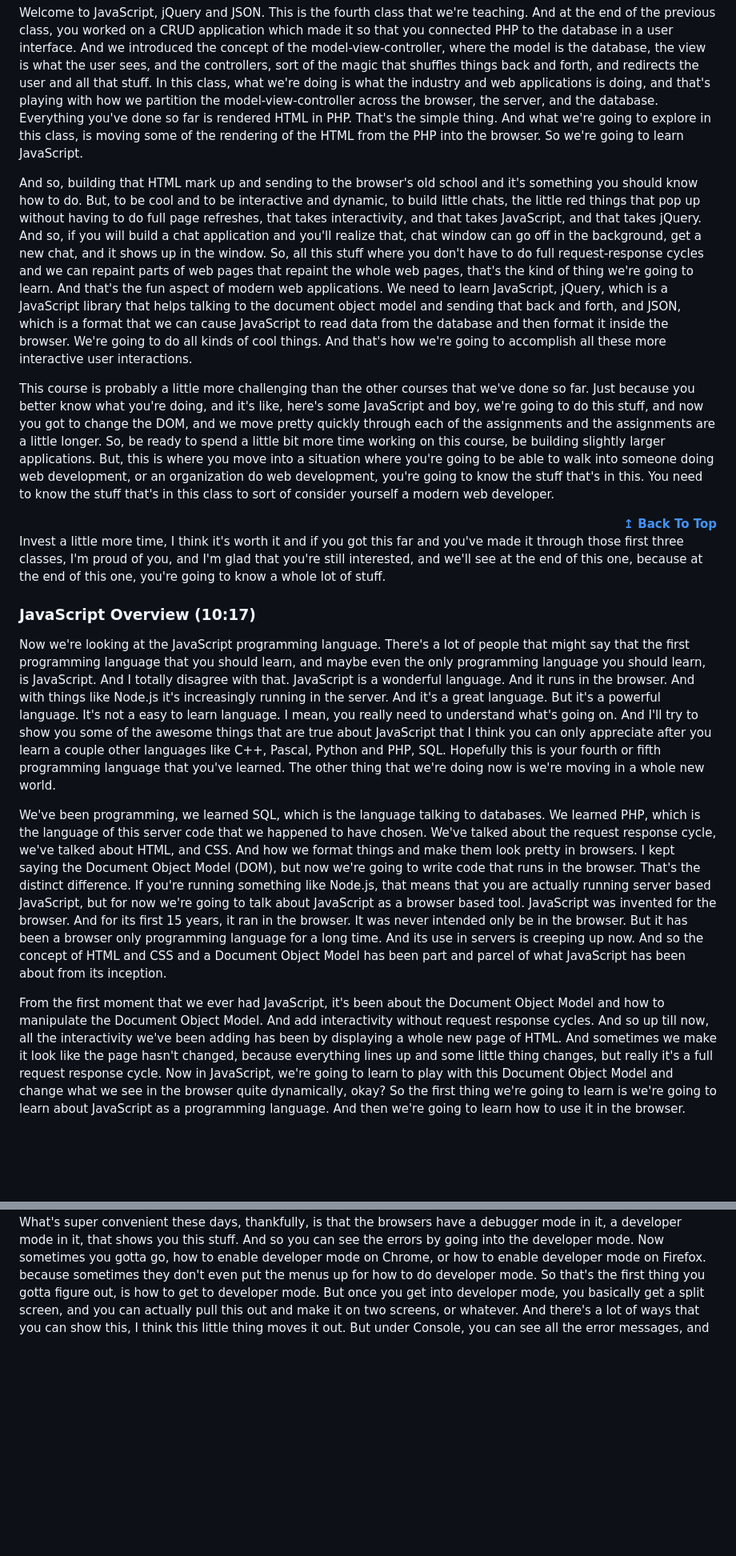
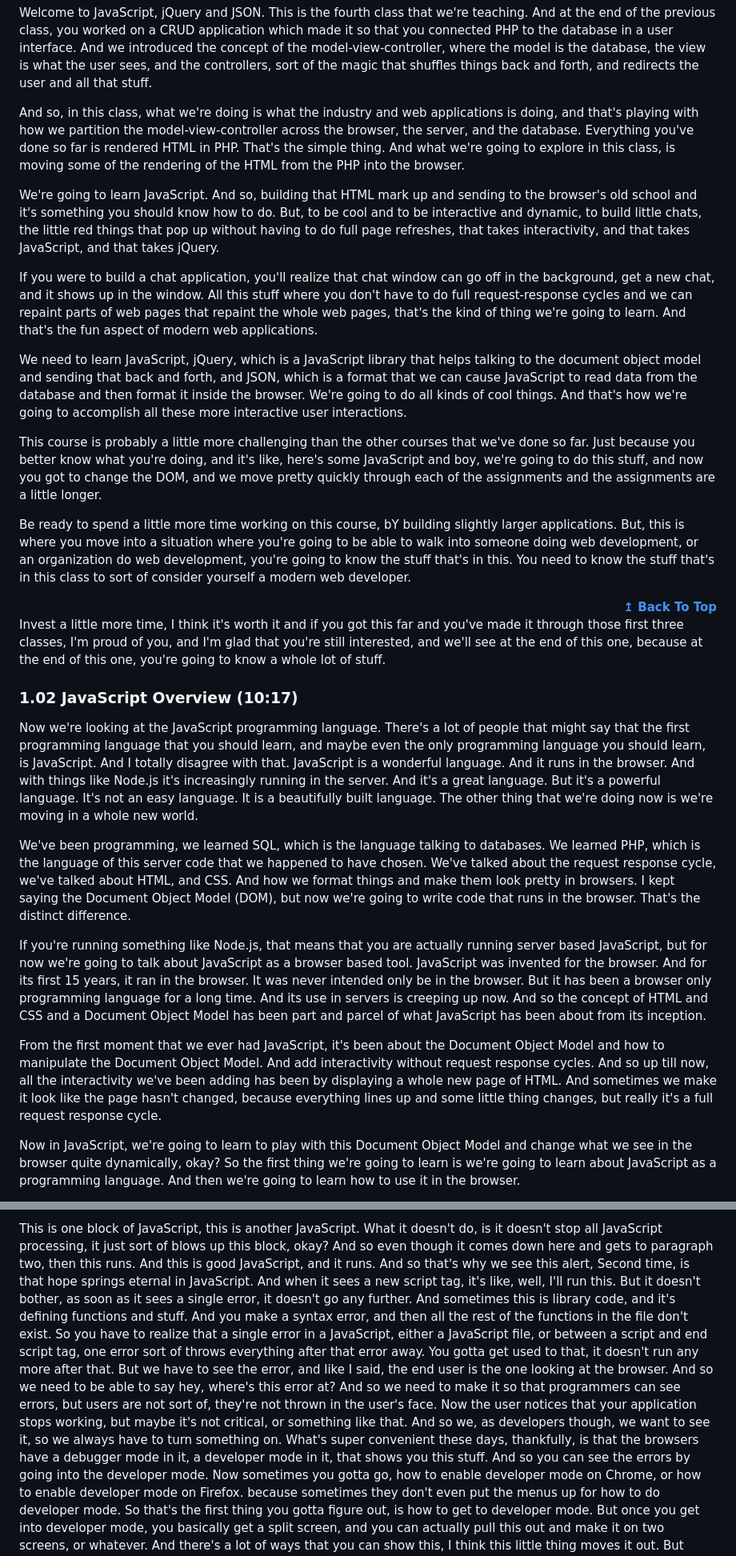
Before and after one commit to bbauska/JS-jQuery-JSON, a Markdown page: README.md, 2 parts joined by grey strips. Shown at 80% size. Rendered like a GitHub page; blank space fills up the shorter version.

```diff
--- a/README.md
+++ b/README.md
@@ -254,34 +254,40 @@ the end of the previous class, you worked on a CRUD application which made it so
 connected PHP to the database in a user interface. And we introduced the concept of the
 model-view-controller, where the model is the database, the view is what the user sees, and
 the controllers, sort of the magic that shuffles things back and forth, and redirects the
-user and all that stuff. In this class, what we're doing is what the industry and web
+user and all that stuff.</p>
+
+<p>And so, in this class, what we're doing is what the industry and web
 applications is doing, and that's playing with how we partition the model-view-controller
 across the browser, the server, and the database. Everything you've done so far is rendered
 HTML in PHP. That's the simple thing. And what we're going to explore in this class, is
-moving some of the rendering of the HTML from the PHP into the browser. So we're going to
-learn JavaScript.</p>
+moving some of the rendering of the HTML from the PHP into the browser.</p>
 
-<p>And so, building that HTML mark up and sending to the browser's old school and it's
-something you should know how to do. But, to be cool and to be interactive and dynamic,
-to build little chats, the little red things that pop up without having to do full page
-refreshes, that takes interactivity, and that takes JavaScript, and that takes jQuery.
-And so, if you will build a chat application and you'll realize that, chat window can
-go off in the background, get a new chat, and it shows up in the window. So, all this
-stuff where you don't have to do full request-response cycles and we can repaint parts
-of web pages that repaint the whole web pages, that's the kind of thing we're going to
-learn. And that's the fun aspect of modern web applications. We need to learn JavaScript,
-jQuery, which is a JavaScript library that helps talking to the document object model and
-sending that back and forth, and JSON, which is a format that we can cause JavaScript to
-read data from the database and then format it inside the browser. We're going to do all
-kinds of cool things. And that's how we're going to accomplish all these more interactive
-user interactions.</p>
+<p>We're going to learn JavaScript. And so, building that HTML mark up and sending to the
+browser's old school and it's something you should know how to do. But, to be cool and to
+be interactive and dynamic, to build little chats, the little red things that pop up without
+having to do full page refreshes, that takes interactivity, and that takes JavaScript, and
+that takes jQuery.</p>
+
+<p>If you were to build a chat application, you'll realize that chat window can go off in the
+background, get a new chat, and it shows up in the window. All this stuff where you don't have
+to do full request-response cycles and we can repaint parts of web pages that repaint the whole
+web pages, that's the kind of thing we're going to learn. And that's the fun aspect of modern
+web applications.</p>
+
+<p>We need to learn JavaScript, jQuery, which is a JavaScript library that helps talking to the
+document object model and sending that back and forth, and JSON, which is a format that we
+can cause JavaScript to read data from the database and then format it inside the browser.
+We're going to do all kinds of cool things. And that's how we're going to accomplish all
+these more interactive user interactions.</p>
 
 <p>This course is probably a little more challenging than the other courses that we've
 done so far. Just because you better know what you're doing, and it's like, here's some
 JavaScript and boy, we're going to do this stuff, and now you got to change the DOM, and
 we move pretty quickly through each of the assignments and the assignments are a little
-longer. So, be ready to spend a little bit more time working on this course, be building
-slightly larger applications. But, this is where you move into a situation where you're
+longer.</p>
+
+<p>Be ready to spend a little more time working on this course, bY building slightly larger
+applications. But, this is where you move into a situation where you're
 going to be able to walk into someone doing web development, or an organization do web
 development, you're going to know the stuff that's in this. You need to know the stuff
 that's in this class to sort of consider yourself a modern web developer.</p>
@@ -295,26 +301,24 @@ made it through those first three classes, I'm proud of you, and I'm glad that y
 still interested, and we'll see at the end of this one, because at the end of this one,
 you're going to know a whole lot of stuff.</p>
 
-<h3>JavaScript Overview (10:17)</h3>
+<h3 id="ch1-02">1.02 JavaScript Overview (10:17)</h3>
 <!-- image -->
 <p>Now we're looking at the JavaScript programming language. There's a lot of people that
 might say that the first programming language that you should learn, and maybe even the
 only programming language you should learn, is JavaScript. And I totally disagree with that.
 JavaScript is a wonderful language. And it runs in the browser. And with things like Node.js
 it's increasingly running in the server. And it's a great language. But it's a powerful
-language. It's not a easy to learn language. I mean, you really need to understand what's
-going on. And I'll try to show you some of the awesome things that are true about JavaScript
-that I think you can only appreciate after you learn a couple other languages like C++, Pascal,
-Python and PHP, SQL. Hopefully this is your fourth or fifth programming language that
-you've learned. The other thing that we're doing now is we're moving in a whole new world.
-
-We've been programming, we learned SQL, which is the language talking to databases. We
+language. It's not an easy language. It is a beautifully built language. The other thing that
+we're doing now is we're moving in a whole new world.</p>
+<!-- IMAGE -->
+<p>We've been programming, we learned SQL, which is the language talking to databases. We
 learned PHP, which is the language of this server code that we happened to have chosen.
 We've talked about the request response cycle, we've talked about HTML, and CSS. And how
 we format things and make them look pretty in browsers. I kept saying the Document Object
 Model (DOM), but now we're going to write code that runs in the browser. That's the distinct
-difference.
-If you're running something like Node.js, that means that you are actually
+difference.</p>
+
+<p>If you're running something like Node.js, that means that you are actually
 running server based JavaScript, but for now we're going to talk about JavaScript as a
 browser based tool. JavaScript was invented for the browser. And for its first 15 years, it
 ran in the browser. It was never intended only be in the browser. But it has been a browser
@@ -327,7 +331,9 @@ Model and how to manipulate the Document Object Model. And add interactivity wit
 response cycles. And so up till now, all the interactivity we've been adding has been by
 displaying a whole new page of HTML. And sometimes we make it look like the page hasn't
 changed, because everything lines up and some little thing changes, but really it's a full
-request response cycle. Now in JavaScript, we're going to learn to play with this Document
+request response cycle.</p>
+
+<p>Now in JavaScript, we're going to learn to play with this Document
 Object Model and change what we see in the browser quite dynamically, okay? So the first
 thing we're going to learn is we're going to learn about JavaScript as a programming
 language. And then we're going to learn how to use it in the browser.</p>
@@ -444,3 +468,17 @@ or something like that. And so we, as developers though,
+<p>This is one block of JavaScript, this is another JavaScript. What it doesn't do, is it doesn't
+stop all JavaScript processing, it just sort of blows up this block, okay? And so even though it
+comes down here and gets to paragraph two, then this runs. And this is good JavaScript, and it
+runs. And so that's why we see this alert, Second time, is that hope springs eternal in JavaScript.
+And when it sees a new script tag, it's like, well, I'll run this. But it doesn't bother, as soon
+as it sees a single error, it doesn't go any further. And sometimes this is library code, and it's
+defining functions and stuff. And you make a syntax error, and then all the rest of the functions
+in the file don't exist. So you have to realize that a single error in a JavaScript, either a
+JavaScript file, or between a script and end script tag, one error sort of throws everything after
+that error away. You gotta get used to that, it doesn't run any more after that. But we have to see
+the error, and like I said, the end user is the one looking at the browser. And so we need to be
+able to say hey, where's this error at? And so we need to make it so that programmers can see errors,
+but users are not sort of, they're not thrown in the user's face. Now the user notices that your
+application stops working, but maybe it's not critical, or something like that. And so we, as developers though,
 we want to see it, so we always have to turn something on. What's super convenient these days,
 thankfully, is that the browsers have a debugger mode in it, a developer
 mode in it, that shows you this stuff. And so you can see the errors by
```
Also changed, not shown: other parts of README.md (+135 -117 lines).
